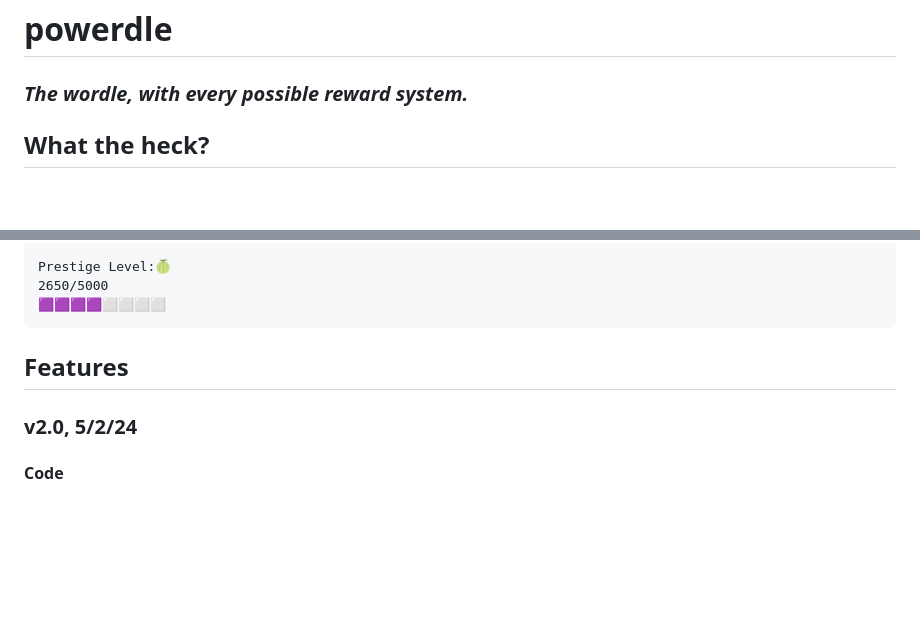
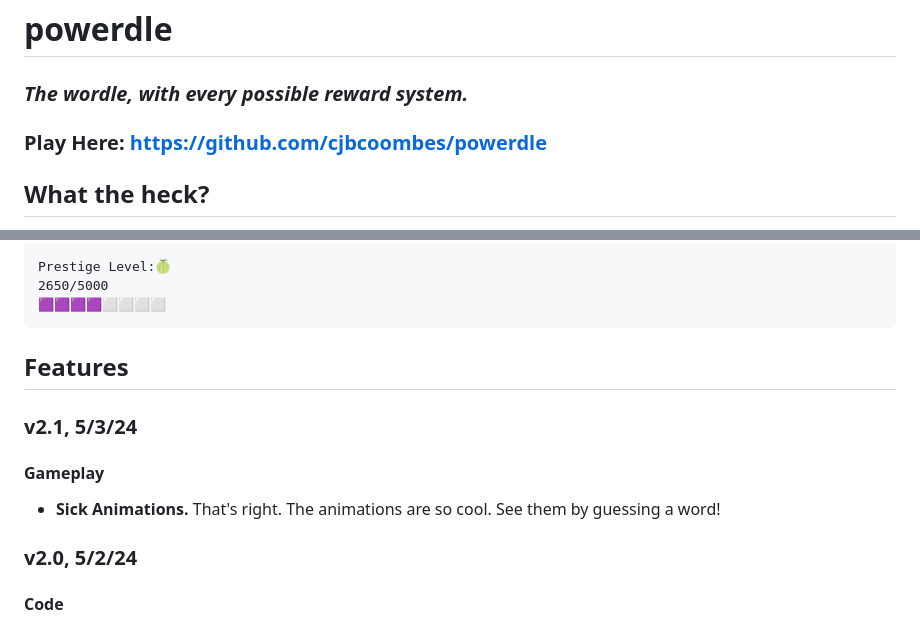
Before and after one commit to cjbcoombes/powerdle, a Markdown page: README.md, 2 parts joined by grey strips. Drawn GitHub-style; blank space fills up the shorter version.

````diff
--- a/README.md
+++ b/README.md
@@ -1,6 +1,7 @@
 # powerdle
 
 ### *The wordle, with every possible reward system.*
+### Play Here: [https://github.com/cjbcoombes/powerdle](https://github.com/cjbcoombes/powerdle)
 
 ## What the heck?
 
@@ -33,6 +34,10 @@ Prestige Level:🍈
 ```
 
 ## Features
+### v2.1, 5/3/24
+#### Gameplay
+ - **Sick Animations.** That's right. The animations are so cool. See them by guessing a word!
+
 ### v2.0, 5/2/24
 #### Code
  - Pretty much everything was rewritten since this has gotten bigger than expected.
````
